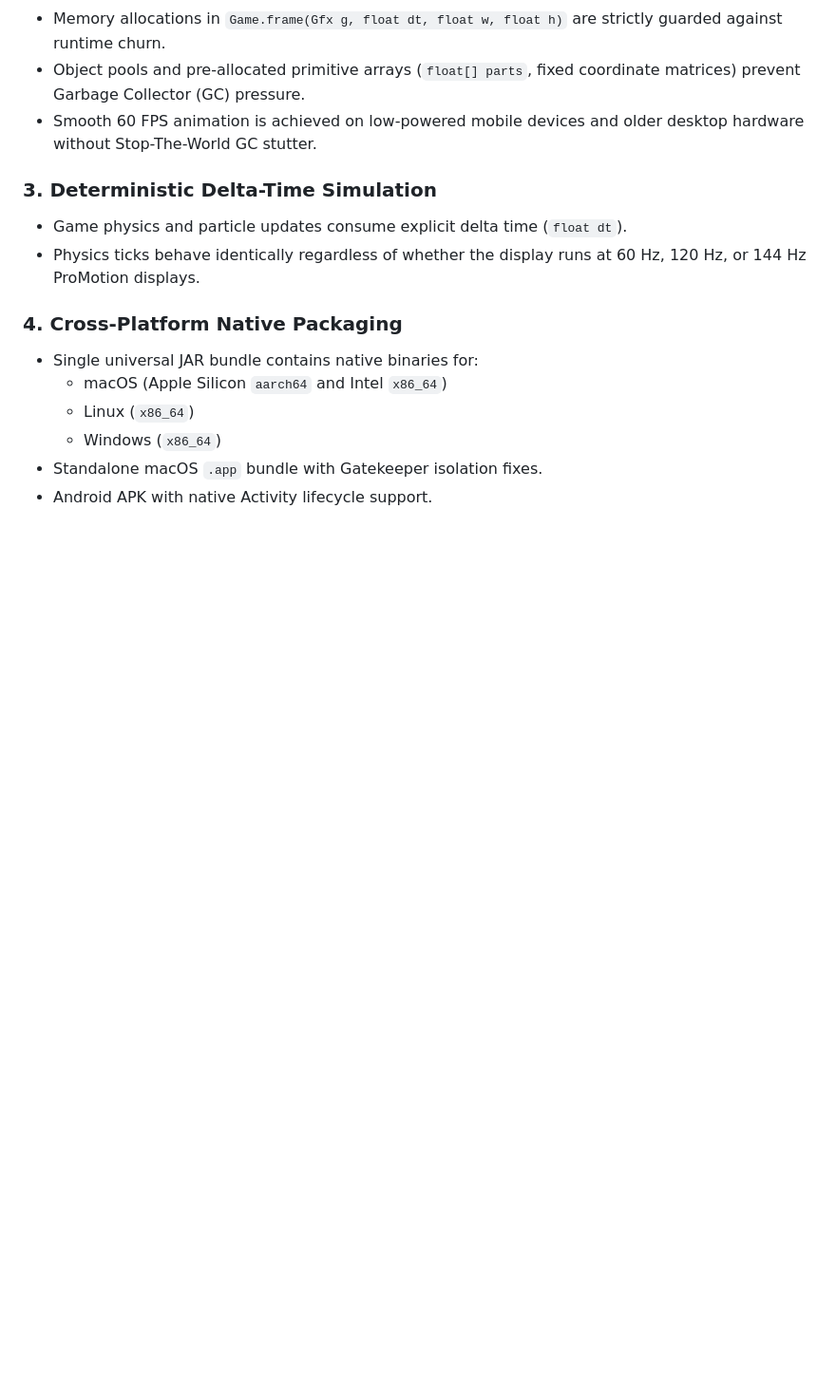
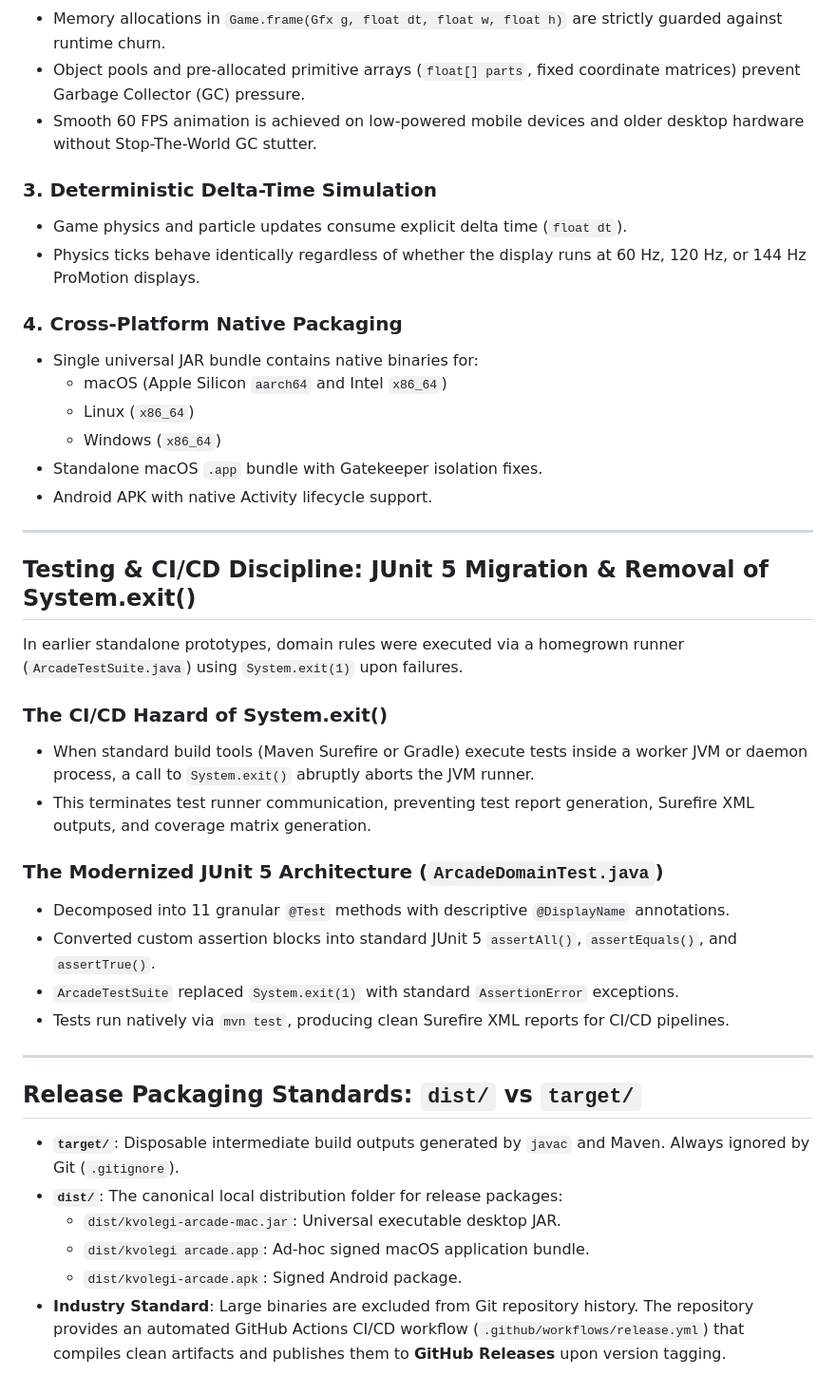
Before and after one commit to kvolegi/kvolegi-arcade, a Markdown page: docs/ARCHITECTURE.md, the part around the change. Shown at 95% size. Drawn GitHub-style; blank space fills up the shorter version.

```diff
--- a/docs/ARCHITECTURE.md
+++ b/docs/ARCHITECTURE.md
@@ -76,3 +76,30 @@ graph TD
   - Windows (`x86_64`)
 - Standalone macOS `.app` bundle with Gatekeeper isolation fixes.
 - Android APK with native Activity lifecycle support.
+
+---
+
+## Testing & CI/CD Discipline: JUnit 5 Migration & Removal of System.exit()
+
+In earlier standalone prototypes, domain rules were executed via a homegrown runner (`ArcadeTestSuite.java`) using `System.exit(1)` upon failures.
+
+### The CI/CD Hazard of System.exit()
+* When standard build tools (Maven Surefire or Gradle) execute tests inside a worker JVM or daemon process, a call to `System.exit()` abruptly aborts the JVM runner.
+* This terminates test runner communication, preventing test report generation, Surefire XML outputs, and coverage matrix generation.
+
+### The Modernized JUnit 5 Architecture (`ArcadeDomainTest.java`)
+* Decomposed into 11 granular `@Test` methods with descriptive `@DisplayName` annotations.
+* Converted custom assertion blocks into standard JUnit 5 `assertAll()`, `assertEquals()`, and `assertTrue()`.
+* `ArcadeTestSuite` replaced `System.exit(1)` with standard `AssertionError` exceptions.
+* Tests run natively via `mvn test`, producing clean Surefire XML reports for CI/CD pipelines.
+
+---
+
+## Release Packaging Standards: `dist/` vs `target/`
+
+* **`target/`**: Disposable intermediate build outputs generated by `javac` and Maven. Always ignored by Git (`.gitignore`).
+* **`dist/`**: The canonical local distribution folder for release packages:
+  * `dist/kvolegi-arcade-mac.jar`: Universal executable desktop JAR.
+  * `dist/kvolegi arcade.app`: Ad-hoc signed macOS application bundle.
+  * `dist/kvolegi-arcade.apk`: Signed Android package.
+* **Industry Standard**: Large binaries are excluded from Git repository history. The repository provides an automated GitHub Actions CI/CD workflow (`.github/workflows/release.yml`) that compiles clean artifacts and publishes them to **GitHub Releases** upon version tagging.
```
Also changed, not shown: README.md (+34 -29 lines).
